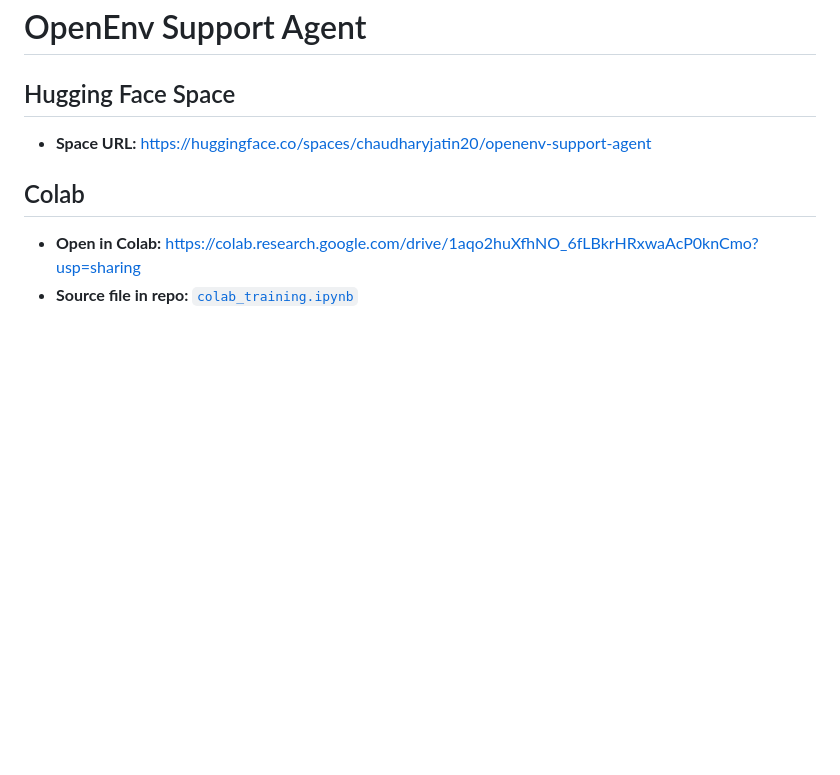
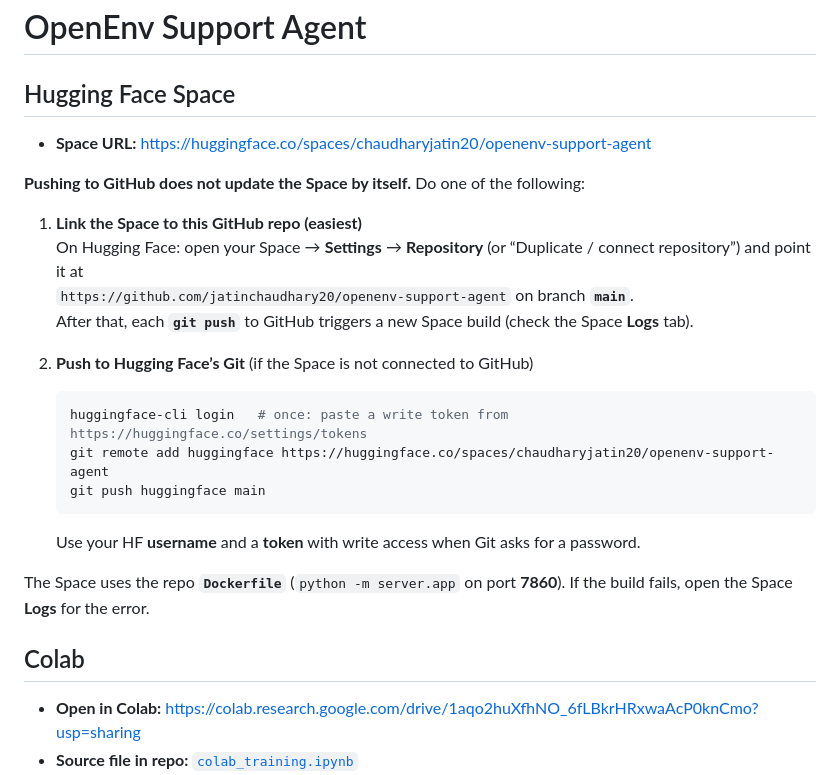
Before and after one commit to jatinchaudhary20/openenv-support-agent, a Markdown page: README.md, the part around the change. Drawn GitHub-style; blank space fills up the shorter version.

Commit message:
docs: how to sync GitHub with Hugging Face Space
Made-with: Cursor

````diff
--- a/README.md
+++ b/README.md
@@ -11,7 +11,25 @@ pinned: false
 # OpenEnv Support Agent
 
 ## Hugging Face Space
+
 - **Space URL:** <https://huggingface.co/spaces/chaudharyjatin20/openenv-support-agent>
+
+**Pushing to GitHub does not update the Space by itself.** Do one of the following:
+
+1. **Link the Space to this GitHub repo (easiest)**
+   On Hugging Face: open your Space → **Settings** → **Repository** (or “Duplicate / connect repository”) and point it at
+   `https://github.com/jatinchaudhary20/openenv-support-agent` on branch **`main`**.
+   After that, each **`git push`** to GitHub triggers a new Space build (check the Space **Logs** tab).
+
+2. **Push to Hugging Face’s Git** (if the Space is not connected to GitHub)
+   ```bash
+   huggingface-cli login   # once: paste a write token from https://huggingface.co/settings/tokens
+   git remote add huggingface https://huggingface.co/spaces/chaudharyjatin20/openenv-support-agent
+   git push huggingface main
+   ```
+   Use your HF **username** and a **token** with write access when Git asks for a password.
+
+The Space uses the repo **`Dockerfile`** (`python -m server.app` on port **7860**). If the build fails, open the Space **Logs** for the error.
 
 ## Colab
 
````
